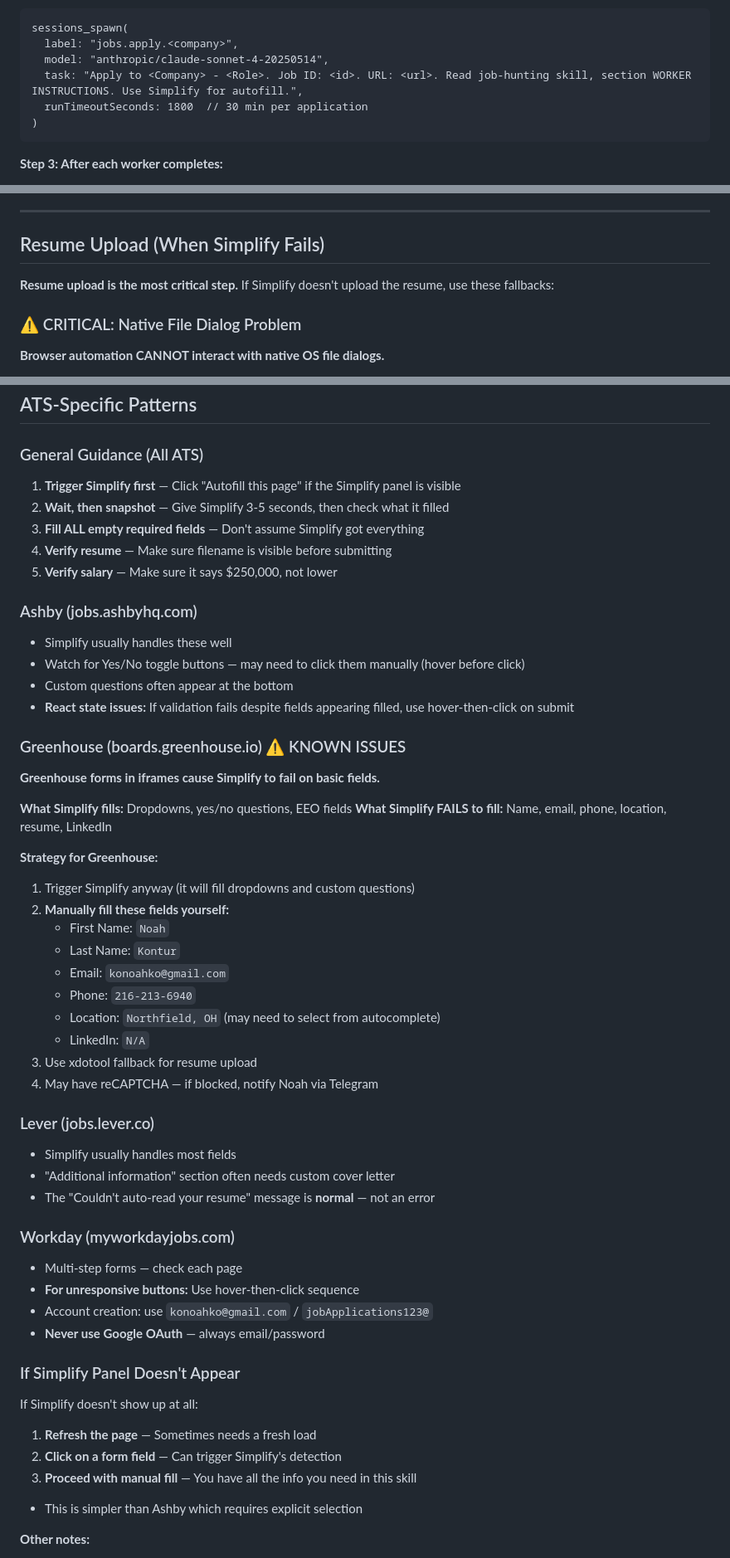
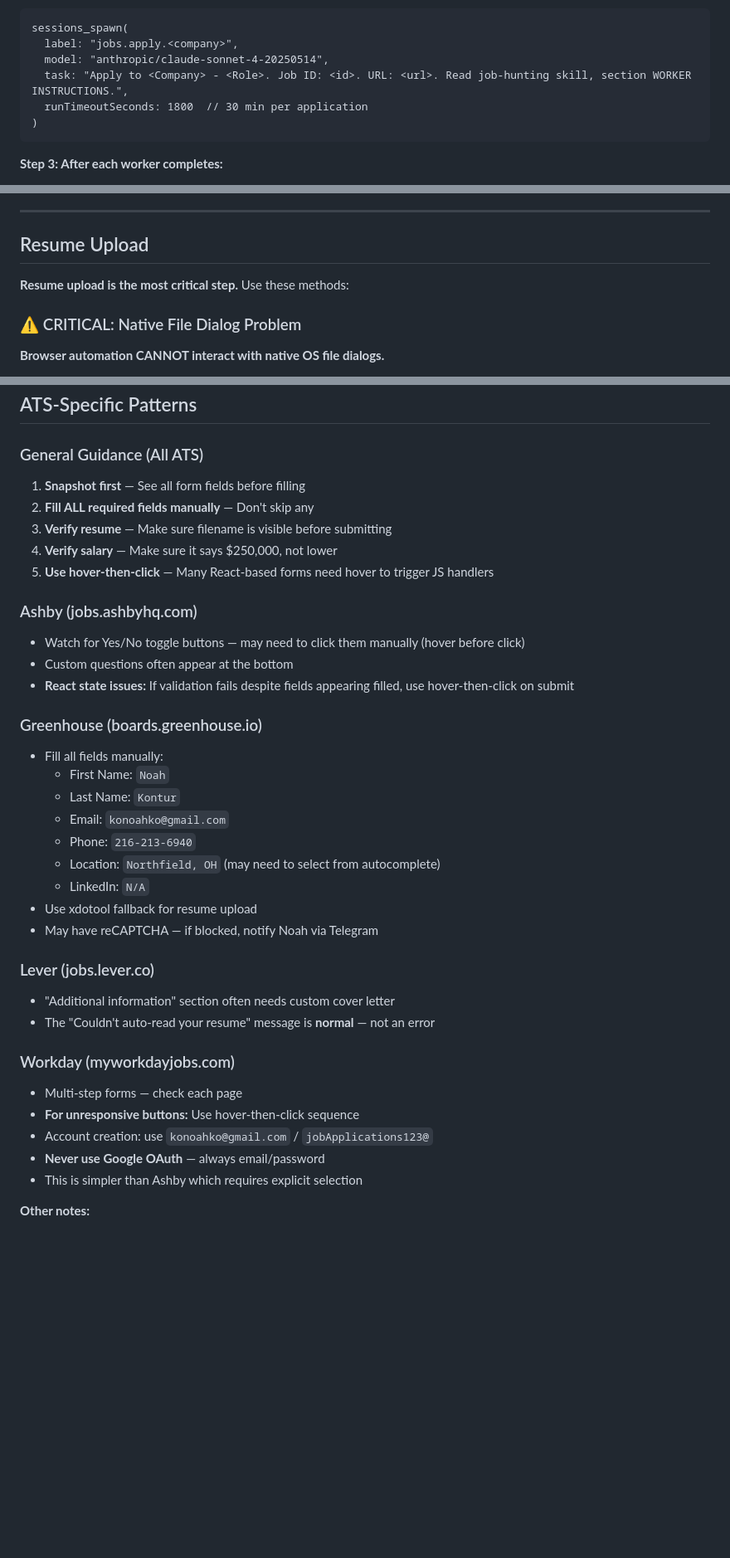
Before and after one commit to konturn/homelab, a Markdown page: skills/job-hunting/SKILL.md, 3 parts joined by grey strips. Shown at 83% size. Drawn GitHub-style; blank space fills up the shorter version.

````diff
--- a/skills/job-hunting/SKILL.md
+++ b/skills/job-hunting/SKILL.md
@@ -124,7 +124,7 @@ sessions_spawn(
 sessions_spawn(
   label: "jobs.apply.<company>",
   model: "anthropic/claude-sonnet-4-20250514",
-  task: "Apply to <Company> - <Role>. Job ID: <id>. URL: <url>. Read job-hunting skill, section WORKER INSTRUCTIONS. Use Simplify for autofill.",
+  task: "Apply to <Company> - <Role>. Job ID: <id>. URL: <url>. Read job-hunting skill, section WORKER INSTRUCTIONS.",
   runTimeoutSeconds: 1800  // 30 min per application
 )
 ```
@@ -681,9 +620,9 @@ Keep it to 3-4 sentences. Tight > comprehensive.
 
 ---
 
-## Resume Upload (When Simplify Fails)
+## Resume Upload
 
-**Resume upload is the most critical step.** If Simplify doesn't upload the resume, use these fallbacks:
+**Resume upload is the most critical step.** Use these methods:
 
 ### ⚠️ CRITICAL: Native File Dialog Problem
 
@@ -775,38 +714,29 @@ Then report as NEEDS_INPUT with the form URL.
 ## ATS-Specific Patterns
 
 ### General Guidance (All ATS)
-1. **Trigger Simplify first** — Click "Autofill this page" if the Simplify panel is visible
-2. **Wait, then snapshot** — Give Simplify 3-5 seconds, then check what it filled
-3. **Fill ALL empty required fields** — Don't assume Simplify got everything
-4. **Verify resume** — Make sure filename is visible before submitting
-5. **Verify salary** — Make sure it says $250,000, not lower
+1. **Snapshot first** — See all form fields before filling
+2. **Fill ALL required fields manually** — Don't skip any
+3. **Verify resume** — Make sure filename is visible before submitting
+4. **Verify salary** — Make sure it says $250,000, not lower
+5. **Use hover-then-click** — Many React-based forms need hover to trigger JS handlers
 
 ### Ashby (jobs.ashbyhq.com)
-- Simplify usually handles these well
 - Watch for Yes/No toggle buttons — may need to click them manually (hover before click)
 - Custom questions often appear at the bottom
 - **React state issues:** If validation fails despite fields appearing filled, use hover-then-click on submit
 
-### Greenhouse (boards.greenhouse.io) ⚠️ KNOWN ISSUES
-**Greenhouse forms in iframes cause Simplify to fail on basic fields.**
-
-**What Simplify fills:** Dropdowns, yes/no questions, EEO fields
-**What Simplify FAILS to fill:** Name, email, phone, location, resume, LinkedIn
-
-**Strategy for Greenhouse:**
-1. Trigger Simplify anyway (it will fill dropdowns and custom questions)
-2. **Manually fill these fields yourself:**
+### Greenhouse (boards.greenhouse.io)
+- Fill all fields manually:
    - First Name: `Noah`
    - Last Name: `Kontur`
    - Email: `konoahko@gmail.com`
    - Phone: `216-213-6940`
    - Location: `Northfield, OH` (may need to select from autocomplete)
    - LinkedIn: `N/A`
-3. Use xdotool fallback for resume upload
-4. May have reCAPTCHA — if blocked, notify Noah via Telegram
+- Use xdotool fallback for resume upload
+- May have reCAPTCHA — if blocked, notify Noah via Telegram
 
 ### Lever (jobs.lever.co)
-- Simplify usually handles most fields
 - "Additional information" section often needs custom cover letter
 - The "Couldn't auto-read your resume" message is **normal** — not an error
 
@@ -815,12 +745,6 @@ Then report as NEEDS_INPUT with the form URL.
 - **For unresponsive buttons:** Use hover-then-click sequence
 - Account creation: use `konoahko@gmail.com` / `jobApplications123@`
 - **Never use Google OAuth** — always email/password
-
-### If Simplify Panel Doesn't Appear
-If Simplify doesn't show up at all:
-1. **Refresh the page** — Sometimes needs a fresh load
-2. **Click on a form field** — Can trigger Simplify's detection
-3. **Proceed with manual fill** — You have all the info you need in this skill
 - This is simpler than Ashby which requires explicit selection
 
 **Other notes:**
````
Also changed, not shown: other parts of skills/job-hunting/SKILL.md (+48 -100 lines), 1 other file.
